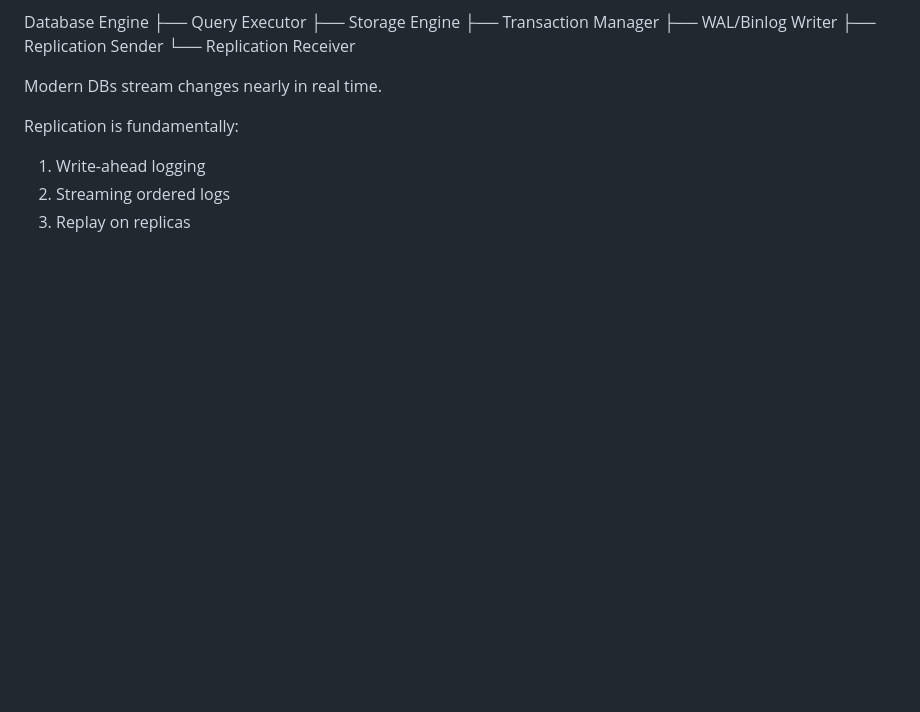
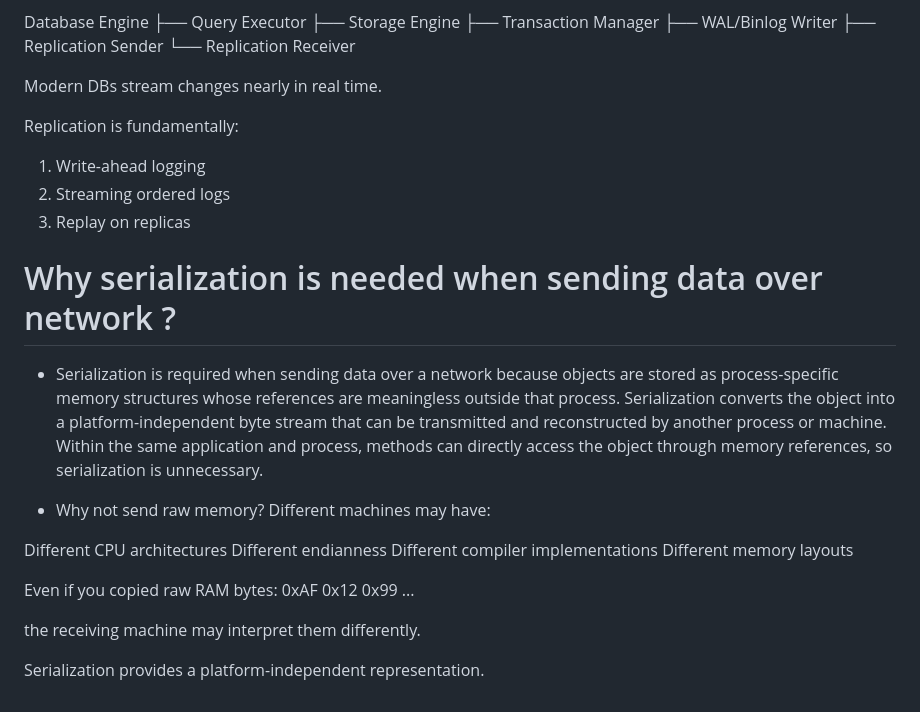
Before and after one commit to sonamsharma27/Concepts, a Markdown page: Backend/Backend Theory/MyQuestions.md, the part around the change. Rendered like a GitHub page; blank space fills up the shorter version.

Commit message:
Serialization over network ++

```diff
--- a/Backend/Backend Theory/MyQuestions.md
+++ b/Backend/Backend Theory/MyQuestions.md
@@ -366,3 +366,22 @@ Replication is fundamentally:
 1. Write-ahead logging
 2. Streaming ordered logs
 3. Replay on replicas
+
+
+# Why serialization is needed when sending data over network ?
+- Serialization is required when sending data over a network because objects are stored as process-specific memory structures whose references are meaningless outside that process. Serialization converts the object into a platform-independent byte stream that can be transmitted and reconstructed by another process or machine. Within the same application and process, methods can directly access the object through memory references, so serialization is unnecessary.
+
+- Why not send raw memory?
+Different machines may have:
+
+Different CPU architectures
+Different endianness
+Different compiler implementations
+Different memory layouts
+
+Even if you copied raw RAM bytes:
+0xAF 0x12 0x99 ...
+
+the receiving machine may interpret them differently.
+
+Serialization provides a platform-independent representation.
```
Also changed, not shown: Backend/Backend Theory/Time Series Database Strategy.md (+0 -1 lines).
